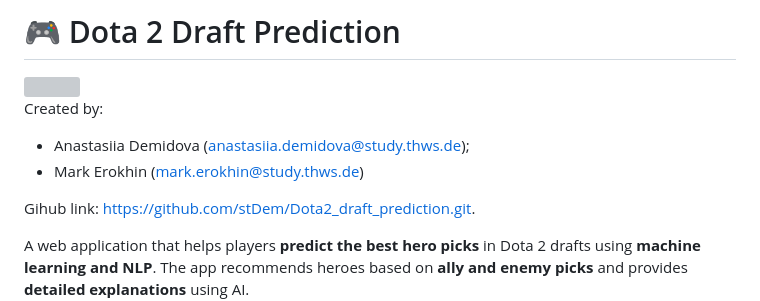
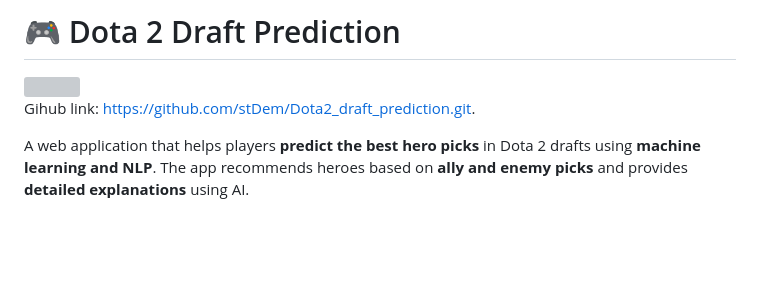
Before and after one commit to stDem/Dota2-draft-prediction, a Markdown page: readme.md, the part around the change. Drawn GitHub-style; blank space fills up the shorter version; grey boxes are pictures that could not be loaded.

```diff
--- a/readme.md
+++ b/readme.md
@@ -1,10 +1,6 @@
 # 🎮 Dota 2 Draft Prediction
 
 <img src="./prediction.gif">
-
-Created by:
-- Anastasiia Demidova (anastasiia.demidova@study.thws.de);
-- Mark Erokhin (mark.erokhin@study.thws.de)
 
 Gihub link: https://github.com/stDem/Dota2_draft_prediction.git.
 
```
